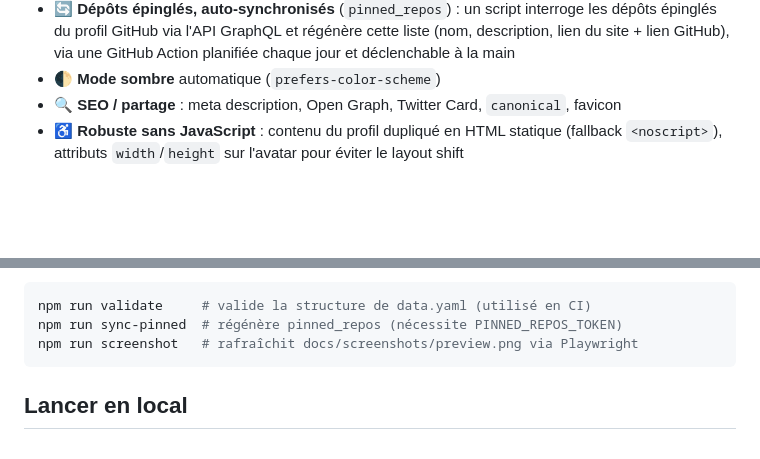
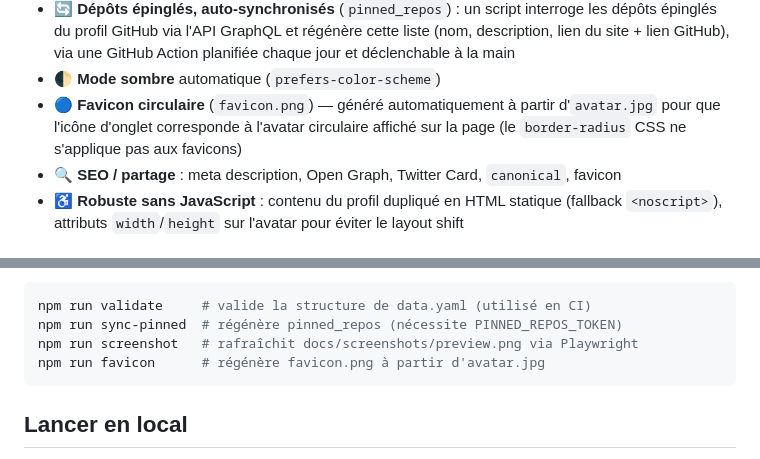
Before and after one commit to Rem7474/link-in-bio, a Markdown page: README.fr.md, 2 parts joined by grey strips. Drawn GitHub-style; blank space fills up the shorter version.

````diff
--- a/README.fr.md
+++ b/README.fr.md
@@ -44,6 +44,10 @@ sur GitHub Pages, sans build.
   régénère cette liste (nom, description, lien du site + lien GitHub),
   via une GitHub Action planifiée chaque jour et déclenchable à la main
 - 🌓 **Mode sombre** automatique (`prefers-color-scheme`)
+- 🔵 **Favicon circulaire** (`favicon.png`) — généré automatiquement à
+  partir d'`avatar.jpg` pour que l'icône d'onglet corresponde à l'avatar
+  circulaire affiché sur la page (le `border-radius` CSS ne s'applique
+  pas aux favicons)
 - 🔍 **SEO / partage** : meta description, Open Graph, Twitter Card,
   `canonical`, favicon
 - ♿ **Robuste sans JavaScript** : contenu du profil dupliqué en HTML
@@ -95,6 +99,7 @@ Puis :
 npm run validate     # valide la structure de data.yaml (utilisé en CI)
 npm run sync-pinned  # régénère pinned_repos (nécessite PINNED_REPOS_TOKEN)
 npm run screenshot   # rafraîchit docs/screenshots/preview.png via Playwright
+npm run favicon      # régénère favicon.png à partir d'avatar.jpg
 ```
 
 ## Lancer en local
````
Also changed, not shown: README.md (+4 -0 lines), favicon.png (added), 6 other files.
